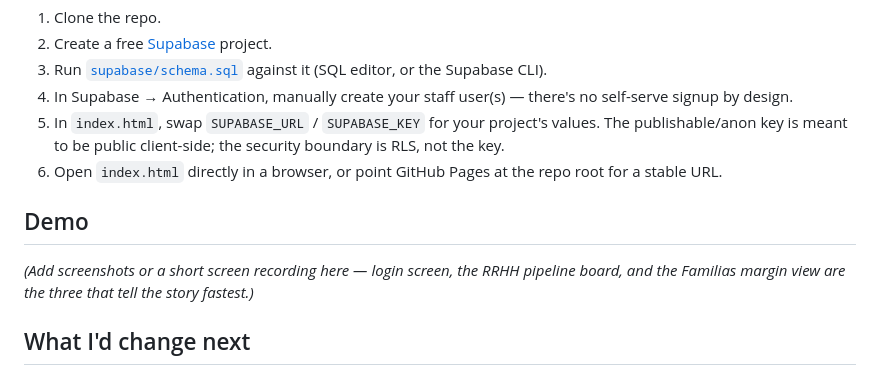
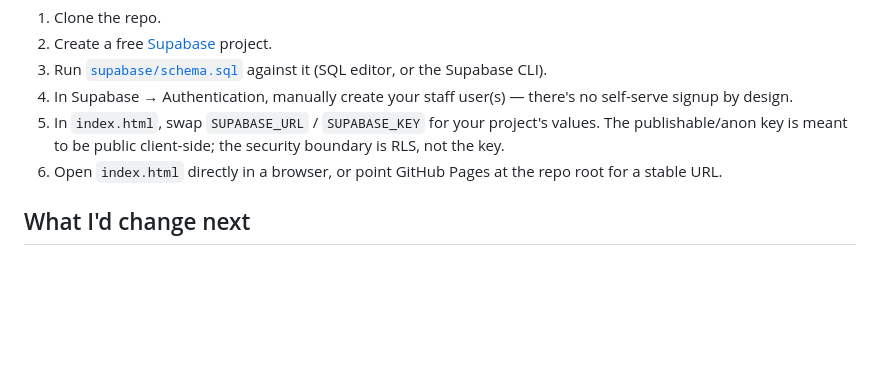
Before and after one commit to diegomarin28/sistema-parents-break, a Markdown page: README.md, the part around the change. Rendered like a GitHub page; blank space fills up the shorter version.

```diff
--- a/README.md
+++ b/README.md
@@ -72,9 +72,6 @@ No `npm install`, no build step.
 5. In `index.html`, swap `SUPABASE_URL` / `SUPABASE_KEY` for your project's values. The publishable/anon key is meant to be public client-side; the security boundary is RLS, not the key.
 6. Open `index.html` directly in a browser, or point GitHub Pages at the repo root for a stable URL.
 
-## Demo
-
-*(Add screenshots or a short screen recording here — login screen, the RRHH pipeline board, and the Familias margin view are the three that tell the story fastest.)*
 
 ## What I'd change next
 
```
